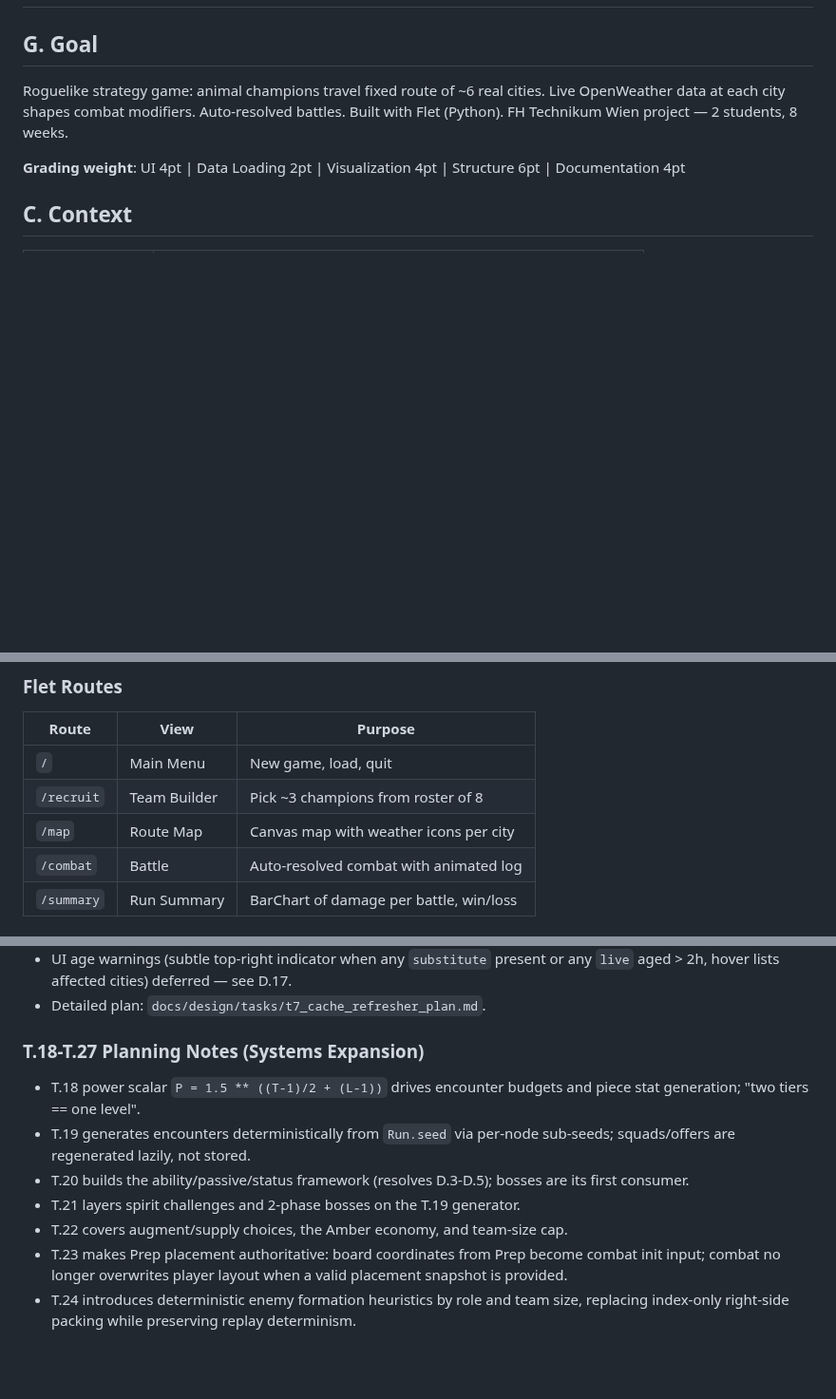
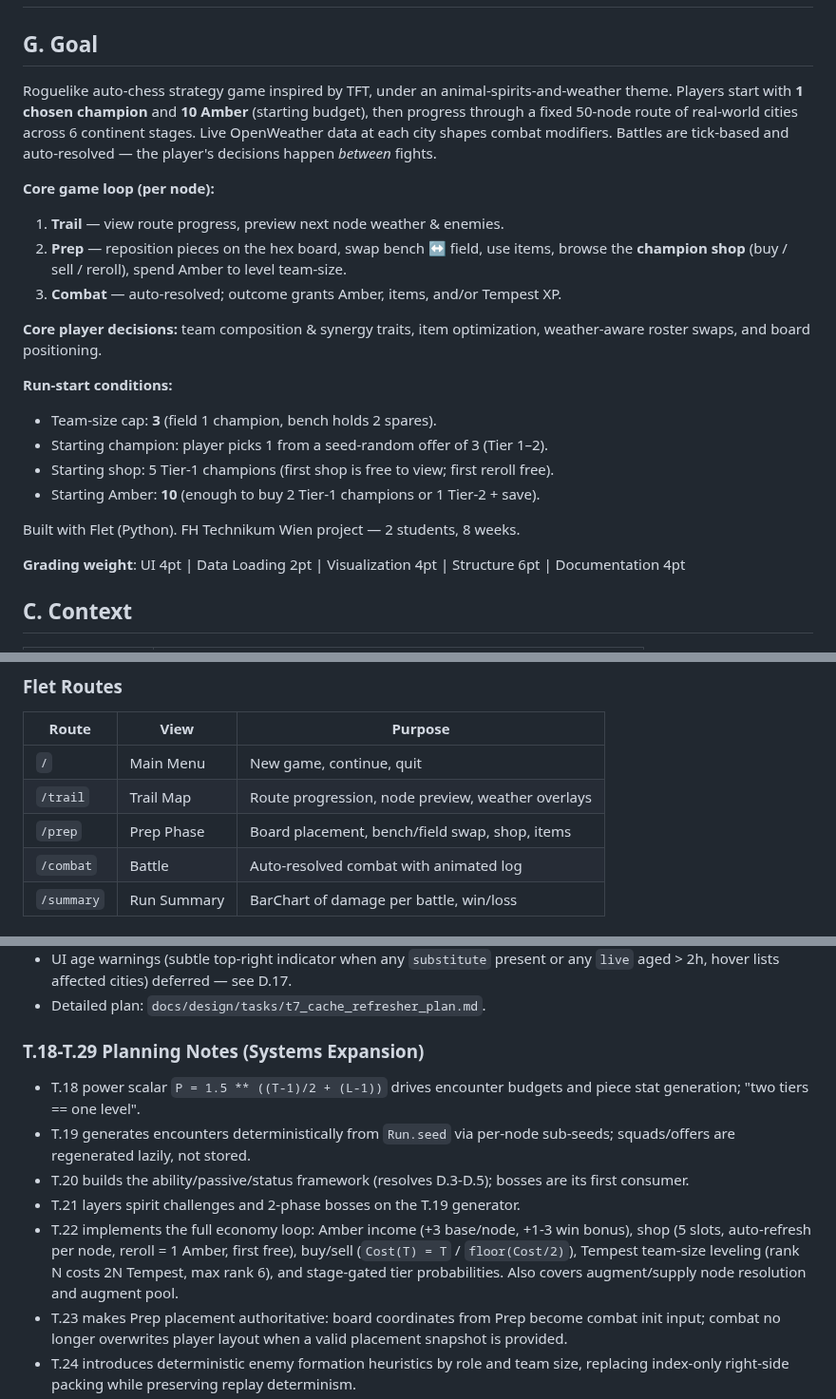
Before and after one commit to Meduty/tempest-fauna-trail, a Markdown page: SPEC.md, 3 parts joined by grey strips. Shown at 95% size. GitHub-like rendering; blank space fills up the shorter version.

```diff
--- a/SPEC.md
+++ b/SPEC.md
@@ -2,8 +2,27 @@
 
 ## G. Goal
 
-Roguelike strategy game: animal champions travel fixed route of ~6 real cities.
-Live OpenWeather data at each city shapes combat modifiers. Auto-resolved battles.
+Roguelike auto-chess strategy game inspired by TFT, under an animal-spirits-and-weather theme.
+Players start with **1 chosen champion** and **10 Amber** (starting budget), then progress
+through a fixed 50-node route of real-world cities across 6 continent stages. Live
+OpenWeather data at each city shapes combat modifiers. Battles are tick-based and
+auto-resolved — the player's decisions happen *between* fights.
+
+**Core game loop (per node):**
+1. **Trail** — view route progress, preview next node weather & enemies.
+2. **Prep** — reposition pieces on the hex board, swap bench ↔ field, use items,
+   browse the **champion shop** (buy / sell / reroll), spend Amber to level team-size.
+3. **Combat** — auto-resolved; outcome grants Amber, items, and/or Tempest XP.
+
+**Core player decisions:** team composition & synergy traits, item optimization,
+weather-aware roster swaps, and board positioning.
+
+**Run-start conditions:**
+- Team-size cap: **3** (field 1 champion, bench holds 2 spares).
+- Starting champion: player picks 1 from a seed-random offer of 3 (Tier 1–2).
+- Starting shop: 5 Tier-1 champions (first shop is free to view; first reroll free).
+- Starting Amber: **10** (enough to buy 2 Tier-1 champions or 1 Tier-2 + save).
+
 Built with Flet (Python). FH Technikum Wien project — 2 students, 8 weeks.
 
 **Grading weight**: UI 4pt | Data Loading 2pt | Visualization 4pt | Structure 6pt | Documentation 4pt
@@ -45,9 +64,9 @@ Route (staged nodes) → Node[weather] → Combat(team, enemies, weather) → Ba
 ### Flet Routes
 | Route | View | Purpose |
 |---|---|---|
-| `/` | Main Menu | New game, load, quit |
-| `/recruit` | Team Builder | Pick ~3 champions from roster of 8 |
-| `/map` | Route Map | Canvas map with weather icons per city |
+| `/` | Main Menu | New game, continue, quit |
+| `/trail` | Trail Map | Route progression, node preview, weather overlays |
+| `/prep` | Prep Phase | Board placement, bench/field swap, shop, items |
 | `/combat` | Battle | Auto-resolved combat with animated log |
 | `/summary` | Run Summary | BarChart of damage per battle, win/loss |
 
@@ -139,7 +159,7 @@ Route (staged nodes) → Node[weather] → Combat(team, enemies, weather) → Ba
 - UI age warnings (subtle top-right indicator when any `substitute` present or any `live` aged > 2h, hover lists affected cities) deferred — see D.17.
 - Detailed plan: `docs/design/tasks/t7_cache_refresher_plan.md`.
 
-### T.18-T.27 Planning Notes (Systems Expansion)
+### T.18-T.29 Planning Notes (Systems Expansion)
 
 - T.18 power scalar `P = 1.5 ** ((T-1)/2 + (L-1))` drives encounter budgets and
   piece stat generation; "two tiers == one level".
@@ -148,7 +168,11 @@ Route (staged nodes) → Node[weather] → Combat(team, enemies, weather) → Ba
 - T.20 builds the ability/passive/status framework (resolves D.3-D.5); bosses
   are its first consumer.
 - T.21 layers spirit challenges and 2-phase bosses on the T.19 generator.
-- T.22 covers augment/supply choices, the Amber economy, and team-size cap.
+- T.22 implements the full economy loop: Amber income (+3 base/node, +1-3 win
+  bonus), shop (5 slots, auto-refresh per node, reroll = 1 Amber, first free),
+  buy/sell (`Cost(T) = T` / `floor(Cost/2)`), Tempest team-size leveling
+  (rank N costs 2N Tempest, max rank 6), and stage-gated tier probabilities.
+  Also covers augment/supply node resolution and augment pool.
 - T.23 makes Prep placement authoritative: board coordinates from Prep become
   combat init input; combat no longer overwrites player layout when a valid
   placement snapshot is provided.
```
Also changed, not shown: other parts of SPEC.md (+45 -21 lines).
